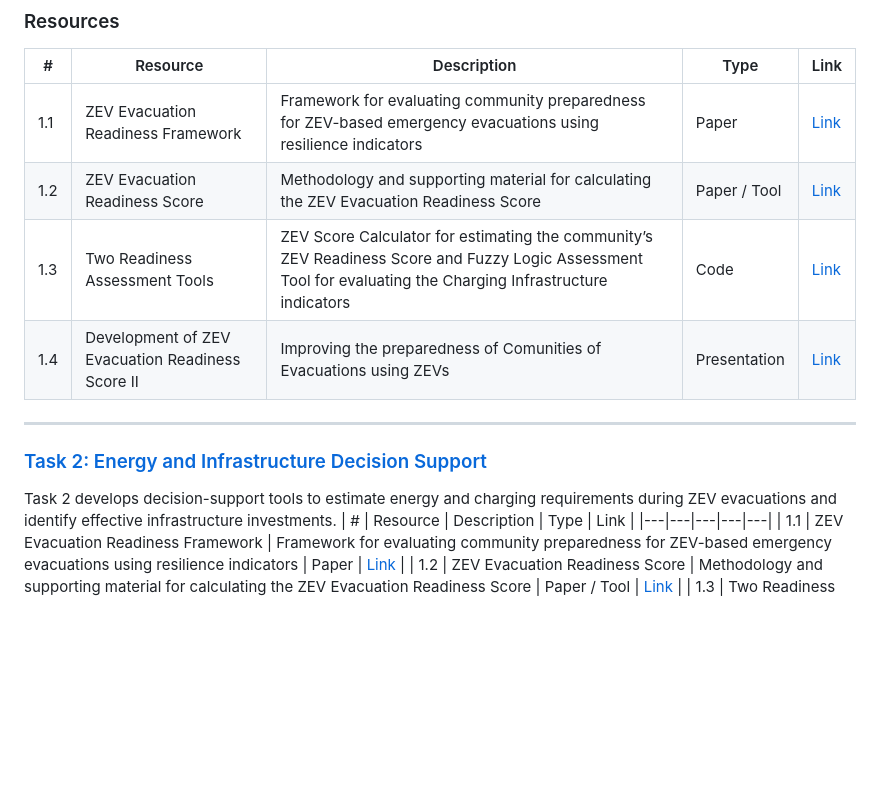
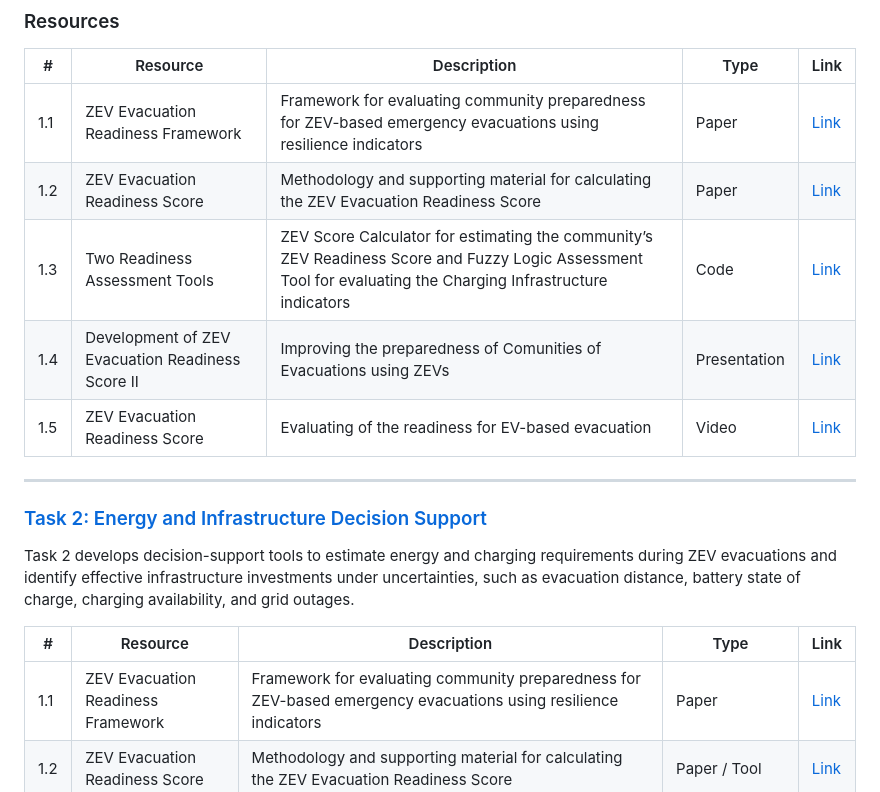
Before and after one commit to CastroLab-UCM/EV-Evacuation-Readiness-UCOP, a Markdown page: README.md, the part around the change. Rendered like a GitHub page; blank space fills up the shorter version.

```diff
--- a/README.md
+++ b/README.md
@@ -31,15 +31,17 @@ Task 1 develops methods to evaluate whether a community has sufficient infrastru
 | # | Resource | Description | Type | Link |
 |---|---|---|---|---|
 | 1.1 | ZEV Evacuation Readiness Framework | Framework for evaluating community preparedness for ZEV-based emergency evacuations using resilience indicators | Paper | [Link]() |
-| 1.2 | ZEV Evacuation Readiness Score | Methodology and supporting material for calculating the ZEV Evacuation Readiness Score | Paper / Tool | [Link]() |
+| 1.2 | ZEV Evacuation Readiness Score | Methodology and supporting material for calculating the ZEV Evacuation Readiness Score | Paper | [Link]() |
 | 1.3 | Two Readiness Assessment Tools | ZEV Score Calculator for estimating the community’s ZEV Readiness Score and Fuzzy Logic Assessment Tool for evaluating the Charging Infrastructure indicators | Code | [Link](https://github.com/CastroLab-UCM/EV-Evacuation-Readiness-UCOP/tree/main/Task%201_/Code_Software_) |
 | 1.4 | Development of ZEV Evacuation Readiness Score II | Improving the preparedness of Comunities of Evacuations using ZEVs | Presentation | [Link](https://github.com/CastroLab-UCM/EV-Evacuation-Readiness-UCOP/blob/main/Task%201_/Presentations/2_ScoringMethodology.pdf) |
+| 1.5 | ZEV Evacuation Readiness Score | Evaluating of the readiness for EV-based evacuation| Video | [Link](https://ucmerced.app.box.com/s/yj6s6nhwfa6y7yzuir7r5pahd0yoo8hr/file/2021982261584)
 
 ---
 
 ### [Task 2: Energy and Infrastructure Decision Support](https://github.com/CastroLab-UCM/EV-Evacuation-Readiness-UCOP/tree/main/Task%202_)
 
-Task 2 develops decision-support tools to estimate energy and charging requirements during ZEV evacuations and identify effective infrastructure investments.
+Task 2 develops decision-support tools to estimate energy and charging requirements during ZEV evacuations and identify effective infrastructure investments under uncertainties, such as evacuation distance, battery state of charge, charging availability, and grid outages.
+
 | # | Resource | Description | Type | Link |
 |---|---|---|---|---|
 | 1.1 | ZEV Evacuation Readiness Framework | Framework for evaluating community preparedness for ZEV-based emergency evacuations using resilience indicators | Paper | [Link]() |
```
